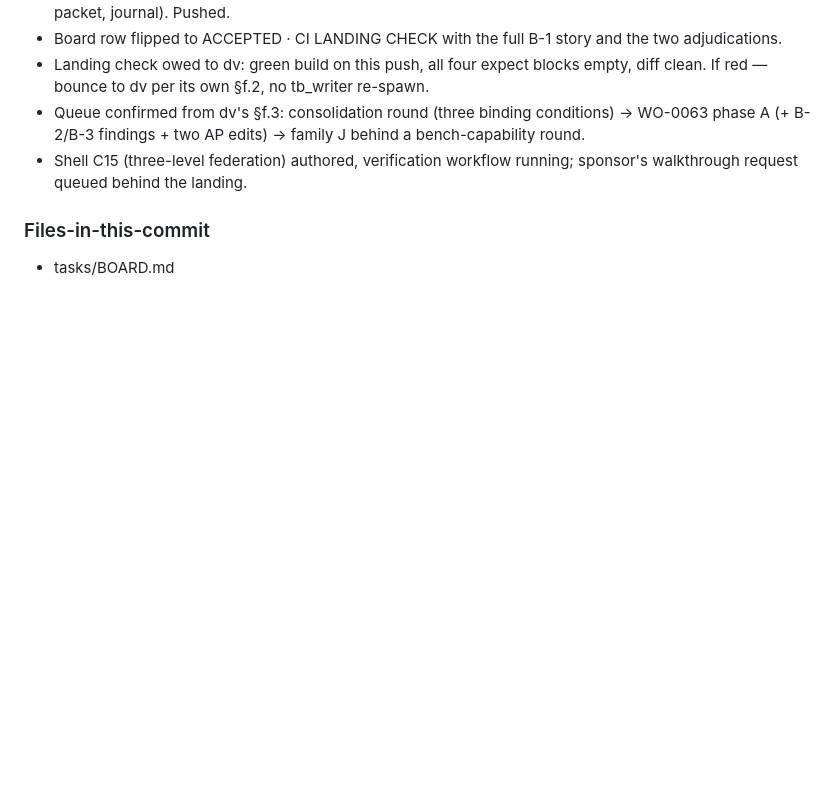
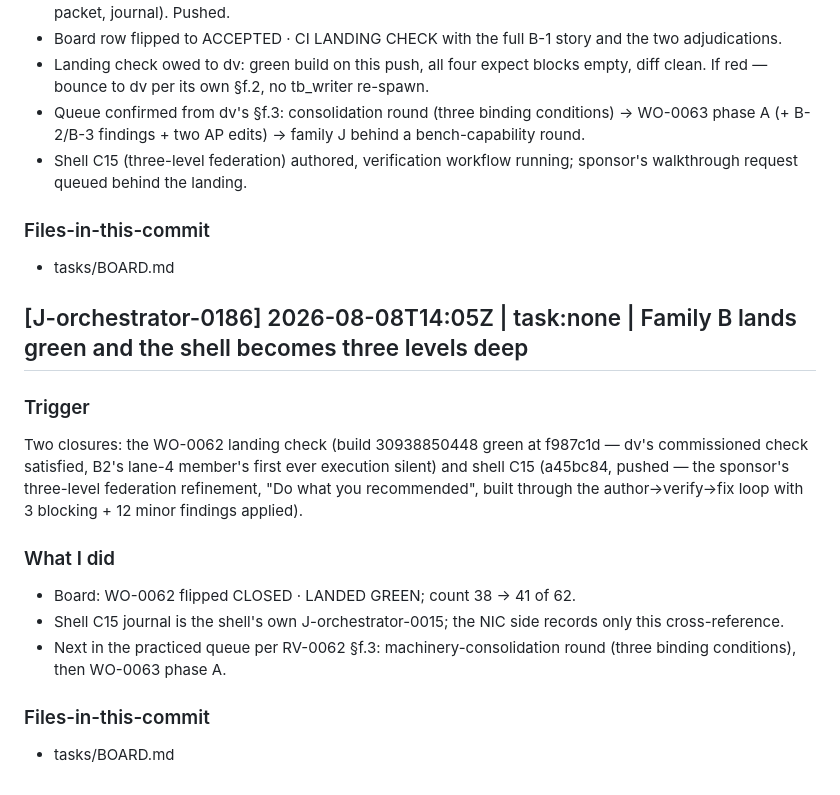
Before and after one commit to renatom11/agentic-fpga, a Markdown page: agents/journals/claude_orchestrator_agent.v02.md, the part around the change. Rendered like a GitHub page; blank space fills up the shorter version.

Commit message:
Board: family B closed green, 41 of 62
Agent: orchestrator
Work-Order: none
Journal-Entry: J-orchestrator-0186

```diff
--- a/agents/journals/claude_orchestrator_agent.v02.md
+++ b/agents/journals/claude_orchestrator_agent.v02.md
@@ -1719,3 +1719,23 @@ without having seen them first.
 
 ### Files-in-this-commit
 - tasks/BOARD.md
+
+## [J-orchestrator-0186] 2026-08-08T14:05Z | task:none | Family B lands green and the shell becomes three levels deep
+
+### Trigger
+Two closures: the WO-0062 landing check (build 30938850448 green at
+f987c1d — dv's commissioned check satisfied, B2's lane-4 member's first
+ever execution silent) and shell C15 (a45bc84, pushed — the sponsor's
+three-level federation refinement, "Do what you recommended", built
+through the author→verify→fix loop with 3 blocking + 12 minor findings
+applied).
+
+### What I did
+- Board: WO-0062 flipped CLOSED · LANDED GREEN; count 38 → 41 of 62.
+- Shell C15 journal is the shell's own J-orchestrator-0015; the NIC side
+  records only this cross-reference.
+- Next in the practiced queue per RV-0062 §f.3: machinery-consolidation
+  round (three binding conditions), then WO-0063 phase A.
+
+### Files-in-this-commit
+- tasks/BOARD.md
```
Also changed, not shown: tasks/BOARD.md (+1 -1 lines).
